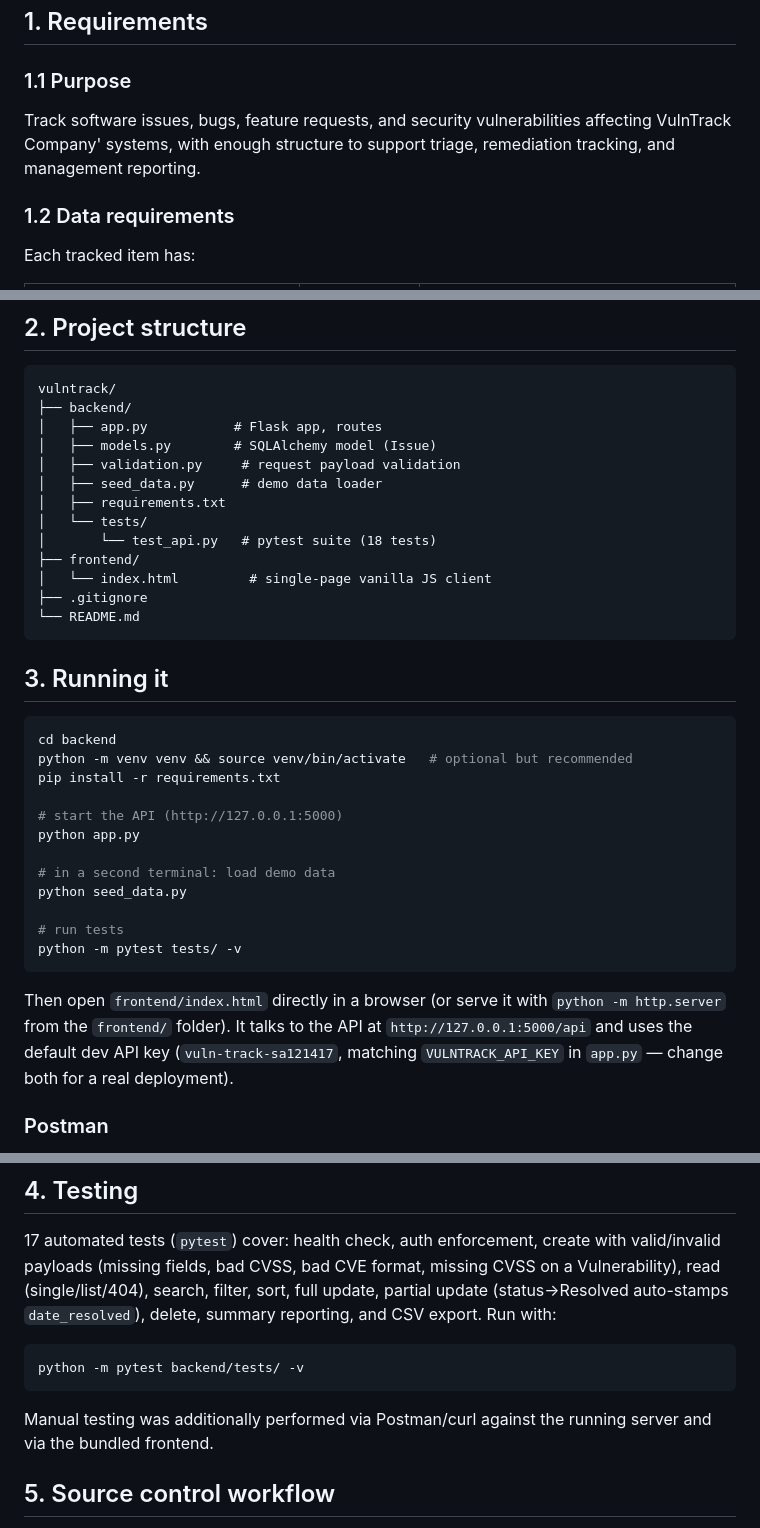
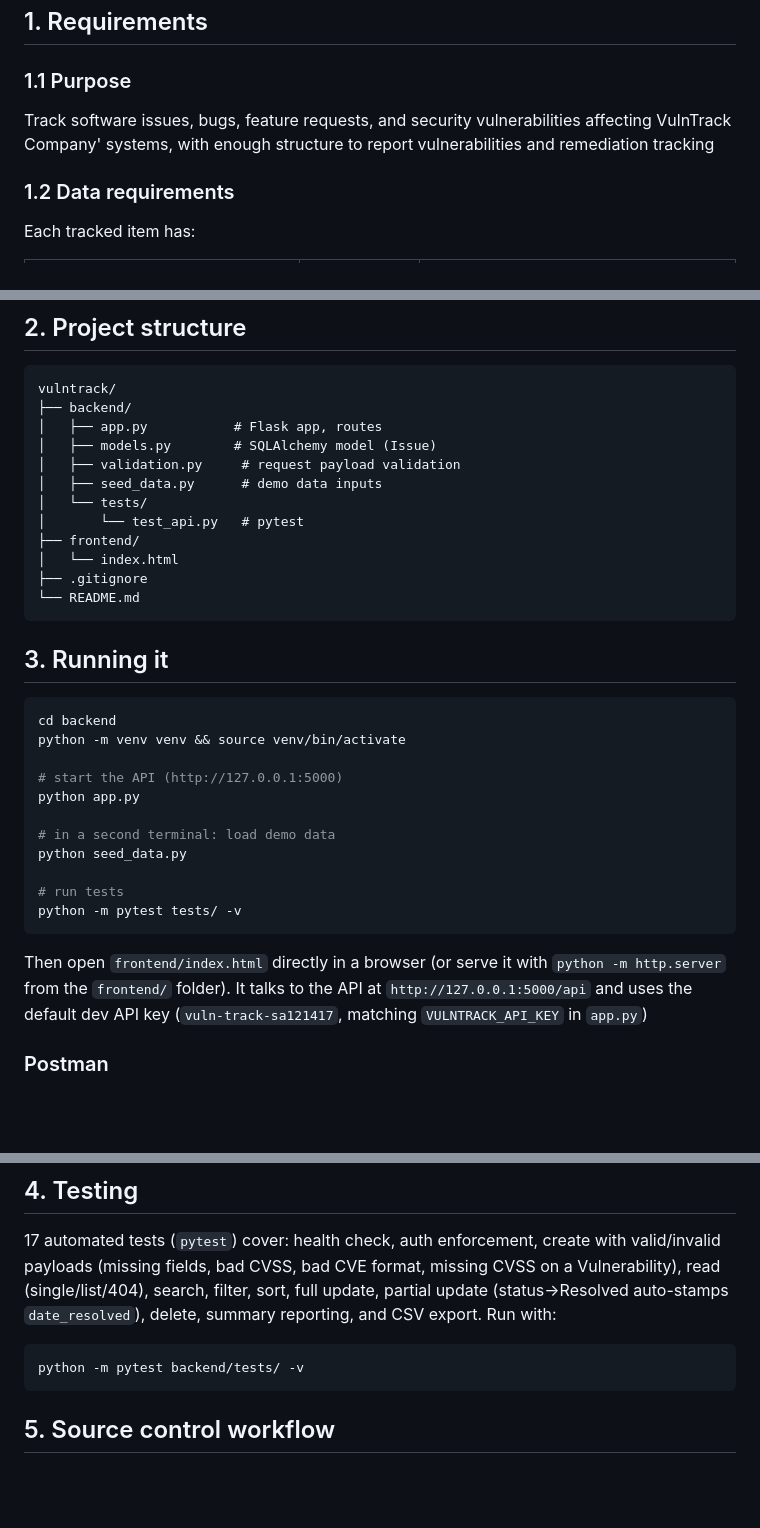
Before and after one commit to salmanhaider2390-lab/vulntrack-issue-system, a Markdown page: README.md, 3 parts joined by grey strips. GitHub-like rendering; blank space fills up the shorter version.

Commit message:
Readme Complete

````diff
--- a/README.md
+++ b/README.md
@@ -8,8 +8,7 @@ Backend: **Flask** + **Flask-SQLAlchemy** + **SQLite**. Frontend: a lightweight
 
 ### 1.1 Purpose
 Track software issues, bugs, feature requests, and security vulnerabilities affecting
-VulnTrack Company' systems, with enough structure to support triage,
-remediation tracking, and management reporting.
+VulnTrack Company' systems, with enough structure to report vulnerabilities and remediation tracking
 
 ### 1.2 Data requirements
 Each tracked item has:
@@ -63,12 +62,11 @@ vulntrack/
 │   ├── app.py           # Flask app, routes
 │   ├── models.py        # SQLAlchemy model (Issue)
 │   ├── validation.py     # request payload validation
-│   ├── seed_data.py      # demo data loader
-│   ├── requirements.txt
+│   ├── seed_data.py      # demo data inputs
 │   └── tests/
-│       └── test_api.py   # pytest suite (18 tests)
+│       └── test_api.py   # pytest
 ├── frontend/
-│   └── index.html         # single-page vanilla JS client
+│   └── index.html
 ├── .gitignore
 └── README.md
 ```
@@ -77,8 +75,7 @@ vulntrack/
 
 ```bash
 cd backend
-python -m venv venv && source venv/bin/activate   # optional but recommended
-pip install -r requirements.txt
+python -m venv venv && source venv/bin/activate
 
 # start the API (http://127.0.0.1:5000)
 python app.py
@@ -93,8 +90,7 @@ python -m pytest tests/ -v
 Then open `frontend/index.html` directly in a browser (or serve it with
 `python -m http.server` from the `frontend/` folder). It talks to the API at
 `http://127.0.0.1:5000/api` and uses the default dev API key
-(`vuln-track-sa121417`, matching `VULNTRACK_API_KEY` in `app.py` — change both for
-a real deployment).
+(`vuln-track-sa121417`, matching `VULNTRACK_API_KEY` in `app.py`)
 
 ### Postman
 Import the base URL `http://127.0.0.1:5000/api` and set header
@@ -113,8 +109,6 @@ reporting, and CSV export. Run with:
 python -m pytest backend/tests/ -v
 ```
 
-Manual testing was additionally performed via Postman/curl against the running
-server and via the bundled frontend.
 
 ## 5. Source control workflow
 
````
